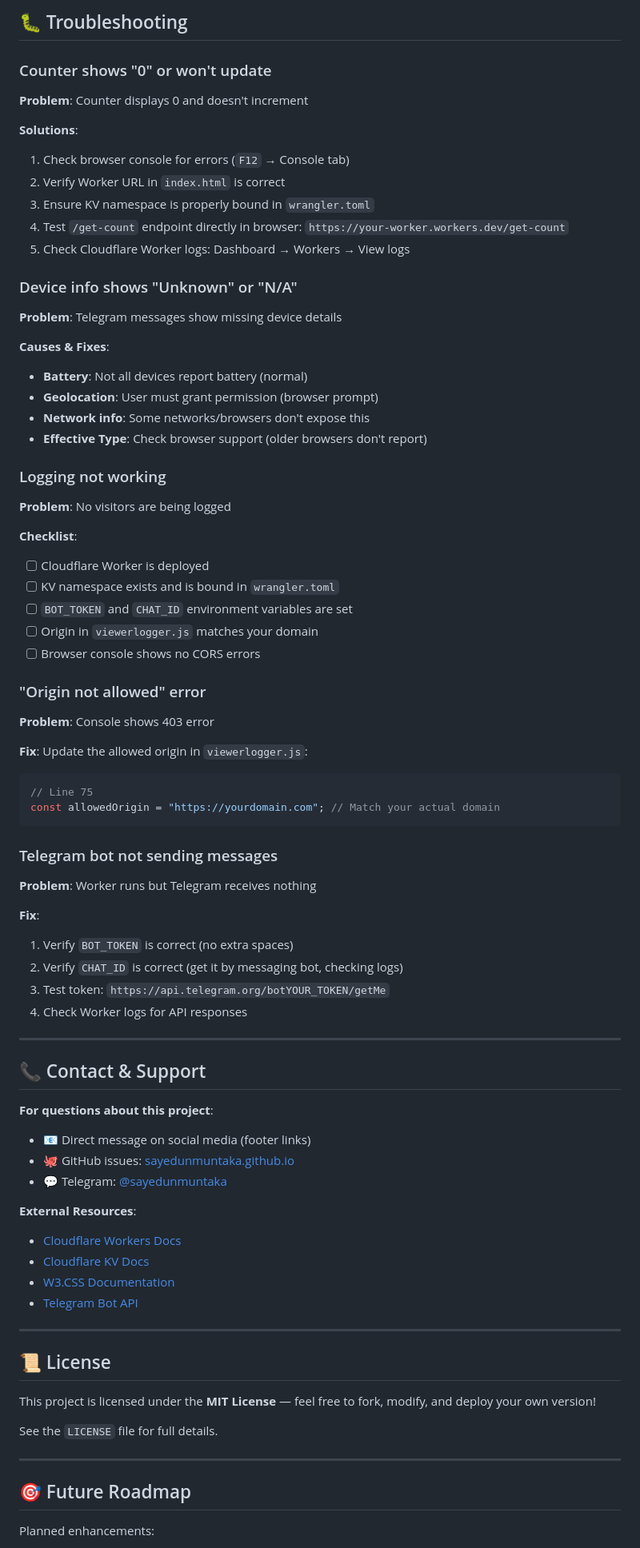
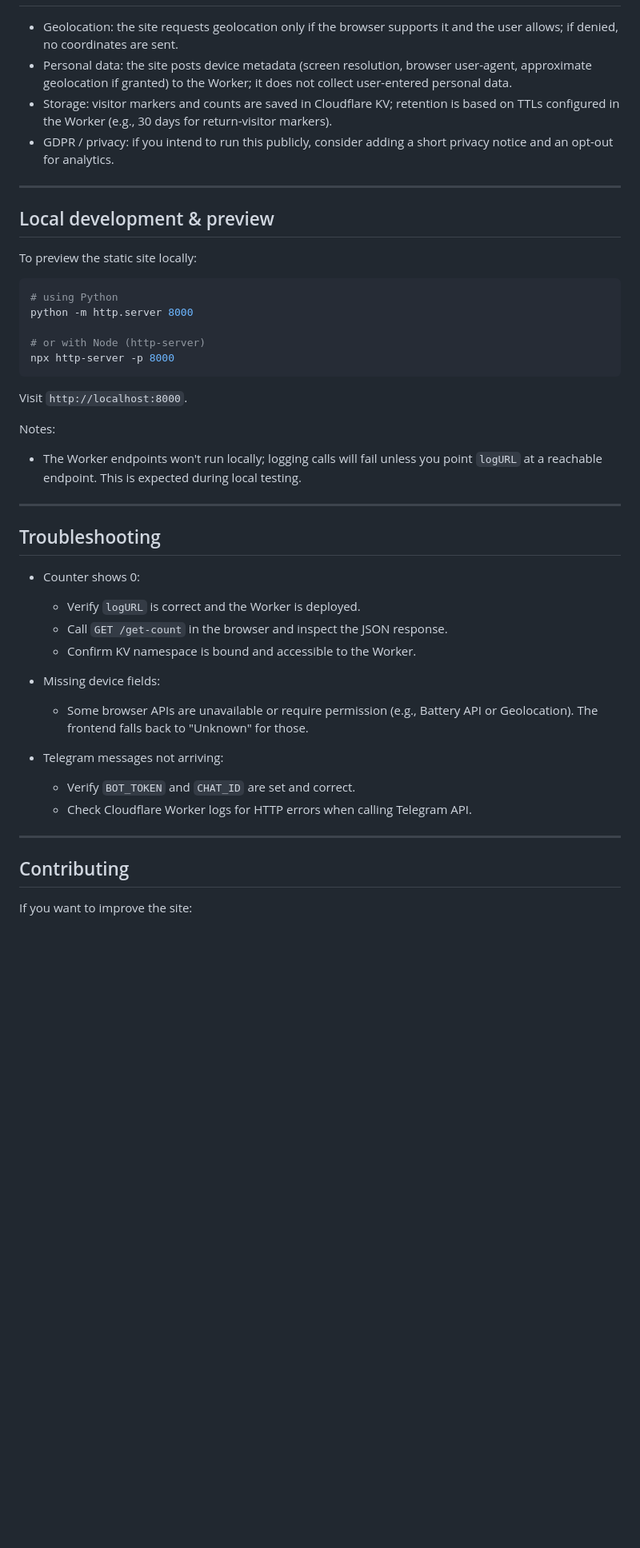
Before and after one commit to SayedunMuntaka/sayedunmuntaka.github.io, a Markdown page: README.md, the part around one of its changes. Shown at 80% size. Drawn GitHub-style; blank space fills up the shorter version.

````diff
--- a/README.md
+++ b/README.md
@@ -384,85 +297,47 @@ const allowedOrigin = "https://yourdomain.com"; // Update this
 
-## 🐛 Troubleshooting
-
-### Counter shows "0" or won't update
-
-**Problem**: Counter displays 0 and doesn't increment
-
-**Solutions**:
-1. Check browser console for errors (`F12` → Console tab)
-2. Verify Worker URL in `index.html` is correct
-3. Ensure KV namespace is properly bound in `wrangler.toml`
-4. Test `/get-count` endpoint directly in browser: `https://your-worker.workers.dev/get-count`
-5. Check Cloudflare Worker logs: Dashboard → Workers → View logs
-
-### Device info shows "Unknown" or "N/A"
-
-**Problem**: Telegram messages show missing device details
-
-**Causes & Fixes**:
-- **Battery**: Not all devices report battery (normal)
-- **Geolocation**: User must grant permission (browser prompt)
-- **Network info**: Some networks/browsers don't expose this
-- **Effective Type**: Check browser support (older browsers don't report)
-
-### Logging not working
-
-**Problem**: No visitors are being logged
-
-**Checklist**:
-- [ ] Cloudflare Worker is deployed
-- [ ] KV namespace exists and is bound in `wrangler.toml`
-- [ ] `BOT_TOKEN` and `CHAT_ID` environment variables are set
-- [ ] Origin in `viewerlogger.js` matches your domain
-- [ ] Browser console shows no CORS errors
-
-### "Origin not allowed" error
-
-**Problem**: Console shows 403 error
-
-**Fix**: Update the allowed origin in `viewerlogger.js`:
-
-```javascript
-// Line 75
-const allowedOrigin = "https://yourdomain.com"; // Match your actual domain
-```
-
-### Telegram bot not sending messages
-
-**Problem**: Worker runs but Telegram receives nothing
-
-**Fix**:
-1. Verify `BOT_TOKEN` is correct (no extra spaces)
-2. Verify `CHAT_ID` is correct (get it by messaging bot, checking logs)
-3. Test token: `https://api.telegram.org/botYOUR_TOKEN/getMe`
-4. Check Worker logs for API responses
+- Geolocation: the site requests geolocation only if the browser supports it and the user allows; if denied, no coordinates are sent.
+- Personal data: the site posts device metadata (screen resolution, browser user-agent, approximate geolocation if granted) to the Worker; it does not collect user-entered personal data.
+- Storage: visitor markers and counts are saved in Cloudflare KV; retention is based on TTLs configured in the Worker (e.g., 30 days for return-visitor markers).
+- GDPR / privacy: if you intend to run this publicly, consider adding a short privacy notice and an opt-out for analytics.
 
 ---
 
-## 📞 Contact & Support
+## Local development & preview
 
-**For questions about this project**:
-- 📧 Direct message on social media (footer links)
-- 🐙 GitHub issues: [sayedunmuntaka.github.io](https://github.com/SayedunMuntaka/sayedunmuntaka.github.io)
-- 💬 Telegram: [@sayedunmuntaka](https://t.me/sayedunmuntaka)
+To preview the static site locally:
 
-**External Resources**:
-- [Cloudflare Workers Docs](https://developers.cloudflare.com/workers/)
-- [Cloudflare KV Docs](https://developers.cloudflare.com/kv/)
-- [W3.CSS Documentation](https://www.w3schools.com/w3css/)
-- [Telegram Bot API](https://core.telegram.org/bots/api)
+```bash
+# using Python
+python -m http.server 8000
+
+# or with Node (http-server)
+npx http-server -p 8000
+```
+
+Visit `http://localhost:8000`.
+
+Notes:
+- The Worker endpoints won't run locally; logging calls will fail unless you point `logURL` at a reachable endpoint. This is expected during local testing.
 
 ---
 
-## 📜 License
+## Troubleshooting
 
-This project is licensed under the **MIT License** — feel free to fork, modify, and deploy your own version!
+- Counter shows 0:
+  - Verify `logURL` is correct and the Worker is deployed.
+  - Call `GET /get-count` in the browser and inspect the JSON response.
+  - Confirm KV namespace is bound and accessible to the Worker.
 
-See the `LICENSE` file for full details.
+- Missing device fields:
+  - Some browser APIs are unavailable or require permission (e.g., Battery API or Geolocation). The frontend falls back to "Unknown" for those.
+
+- Telegram messages not arriving:
+  - Verify `BOT_TOKEN` and `CHAT_ID` are set and correct.
+  - Check Cloudflare Worker logs for HTTP errors when calling Telegram API.
 
 ---
 
-## 🎯 Future Roadmap
+## Contributing
 
-Planned enhancements:
+If you want to improve the site:
 
````
Also changed, not shown: other parts of README.md (+147 -230 lines).
